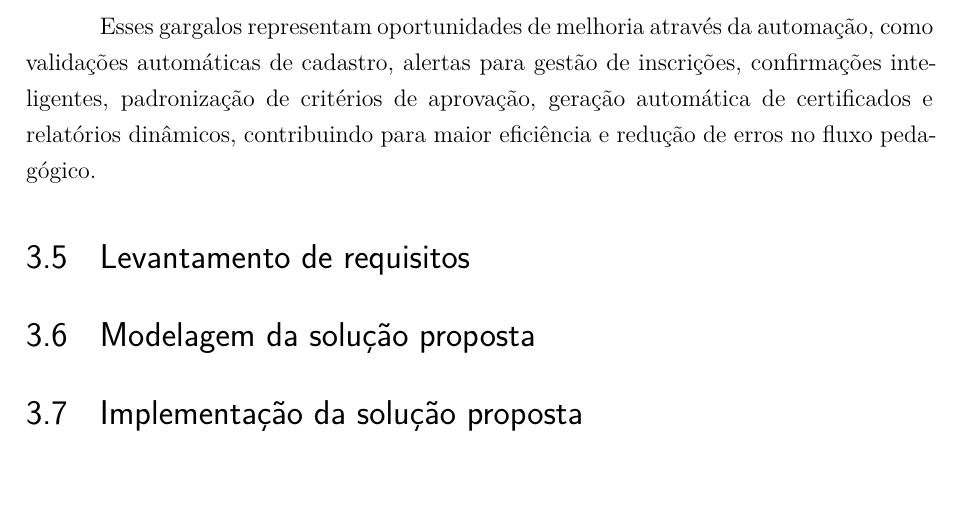
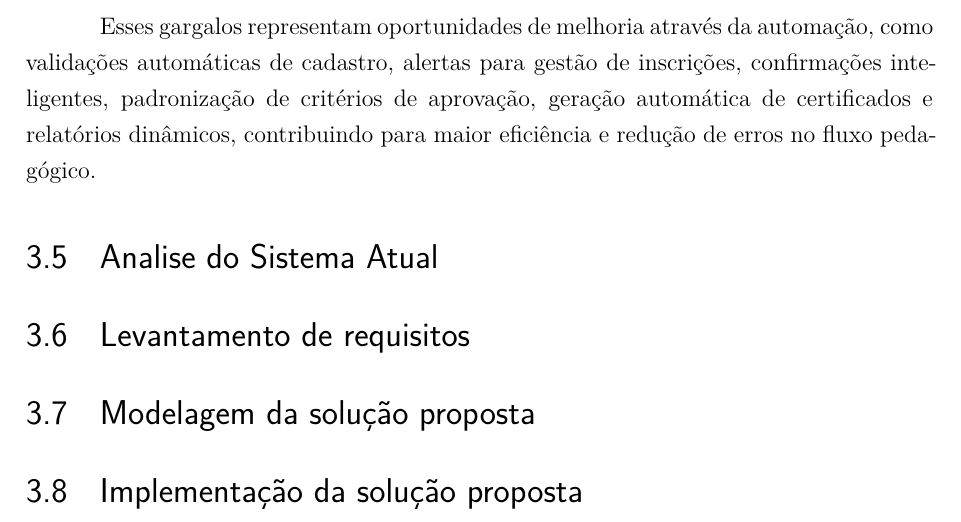
Before and after one commit to RafaelWernesbach/TCC-1, a LaTeX thesis (dissertacao.tex, which reads textuais/metodologia.tex): part of page 32 of 41, cut so that both start at the same text, the shorter picture padded with empty space. Compiled offline with LaTeX, dvips and Ghostscript.

Commit message:
Add section for system analysis in metodologia.tex

```diff
--- a/textuais/metodologia.tex
+++ b/textuais/metodologia.tex
@@ -72,6 +72,9 @@ Finalmente, o sexto gargalo refere-se à geração de relatórios, onde demandas
 
 Esses gargalos representam oportunidades de melhoria através da automação, como validações automáticas de cadastro, alertas para gestão de inscrições, confirmações inteligentes, padronização de critérios de aprovação, geração automática de certificados e relatórios dinâmicos, contribuindo para maior eficiência e redução de erros no fluxo pedagógico.
 
+\section{Analise do Sistema Atual}
+\label{sec:metod:analise_sis}
+
 \section{Levantamento de requisitos}
 \label{sec:metod:requisitos}
 
```
